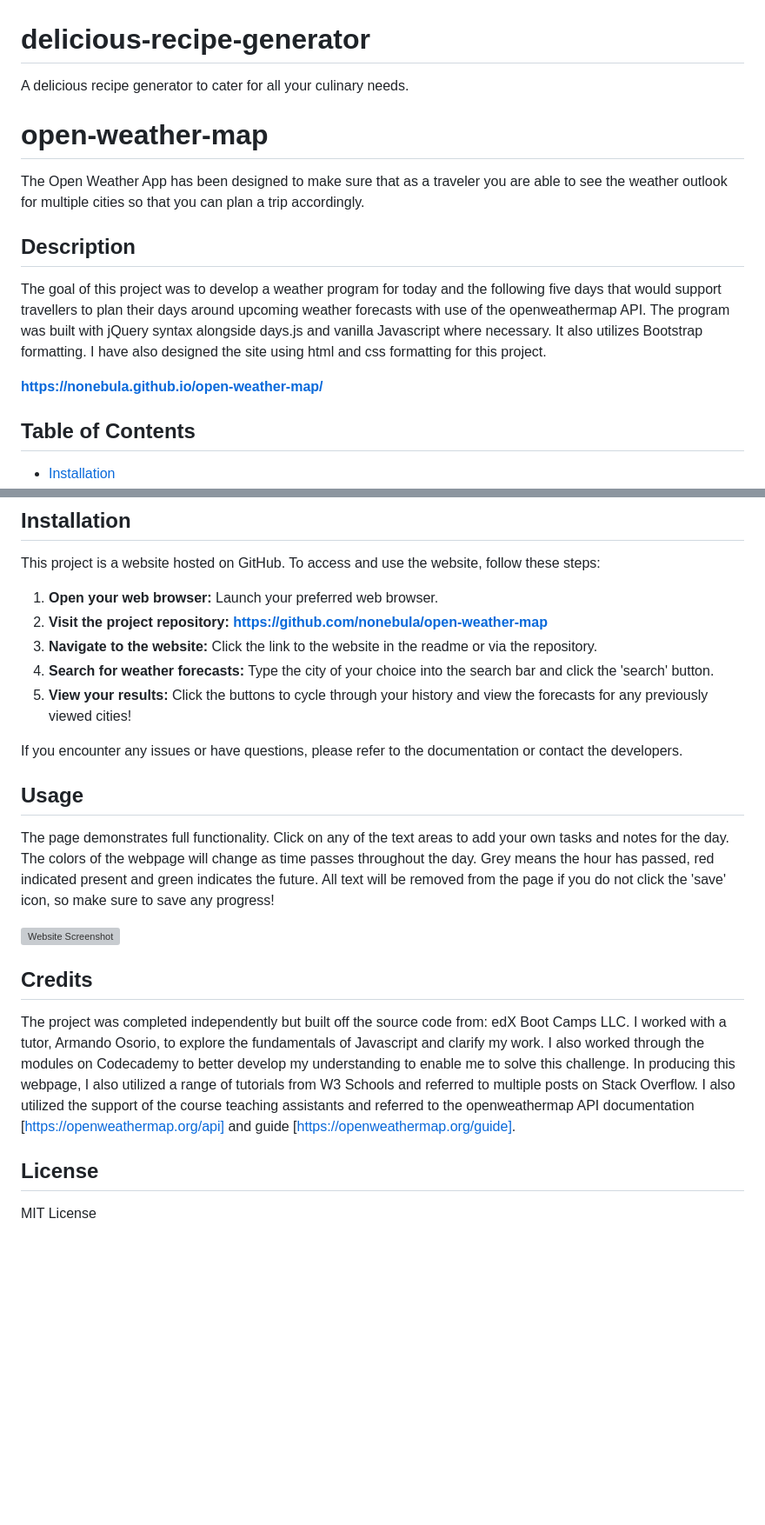
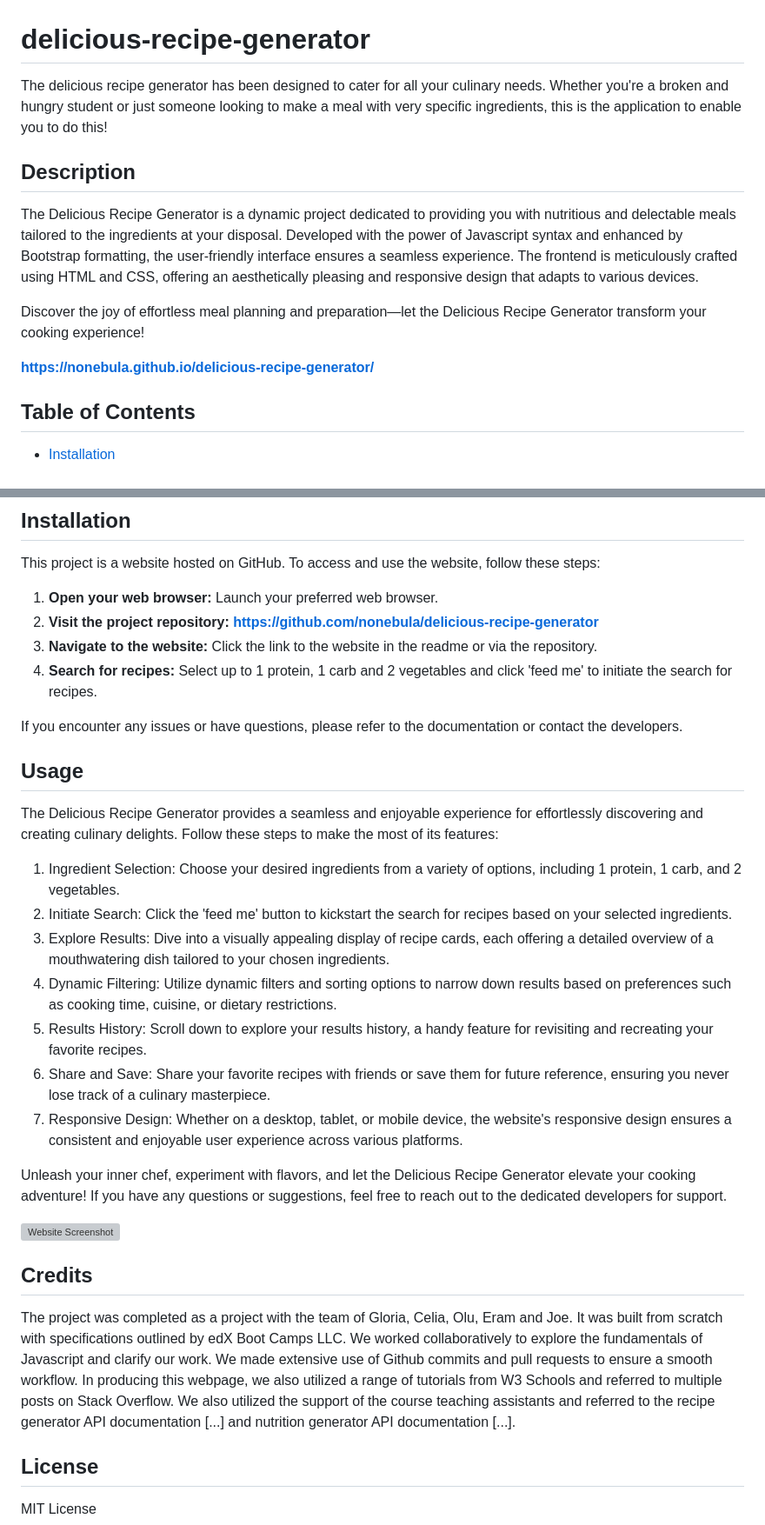
Before and after one commit to nonebula/delicious-recipe-generator, a Markdown page: README.md, 2 parts joined by grey strips. Shown: that part at 87% size. Rendered like a GitHub page; blank space fills up the shorter version; grey boxes are pictures that could not be loaded.

Commit message:
README file populated and filled in

```diff
--- a/README.md
+++ b/README.md
@@ -1,16 +1,12 @@
 # delicious-recipe-generator
-A delicious recipe generator to cater for all your culinary needs.
-
-# open-weather-map
-
-The Open Weather App has been designed to make sure that as a traveler you are able to see the weather outlook for multiple cities so that you can plan a trip accordingly.
+The delicious recipe generator has been designed to cater for all your culinary needs. Whether you're a broken and hungry student or just someone looking to make a meal with very specific ingredients, this is the application to enable you to do this!
 
 ## Description
-The goal of this project was to develop a weather program for today and the following five days that would support travellers to plan their days around upcoming weather forecasts with use of the openweathermap API. The program was built with jQuery syntax alongside days.js and vanilla Javascript where necessary. It also utilizes Bootstrap formatting. I have also designed the site using html and css formatting for this project.
+The Delicious Recipe Generator is a dynamic project dedicated to providing you with nutritious and delectable meals tailored to the ingredients at your disposal. Developed with the power of Javascript syntax and enhanced by Bootstrap formatting, the user-friendly interface ensures a seamless experience. The frontend is meticulously crafted using HTML and CSS, offering an aesthetically pleasing and responsive design that adapts to various devices.
 
-**https://nonebula.github.io/open-weather-map/**
+Discover the joy of effortless meal planning and preparation—let the Delicious Recipe Generator transform your cooking experience!
 
-
+**https://nonebula.github.io/delicious-recipe-generator/**
 
 ## Table of Contents
 
@@ -23,21 +19,30 @@ The goal of this project was to develop a weather program for today and the foll
 This project is a website hosted on GitHub. To access and use the website, follow these steps:
 
 1. **Open your web browser:** Launch your preferred web browser.
-2. **Visit the project repository:** **https://github.com/nonebula/open-weather-map**
+2. **Visit the project repository:** **https://github.com/nonebula/delicious-recipe-generator**
 3. **Navigate to the website:** Click the link to the website in the readme or via the repository.
-4. **Search for weather forecasts:** Type the city of your choice into the search bar and click the 'search' button.
-4. **View your results:** Click the buttons to cycle through your history and view the forecasts for any previously viewed cities!
+5. **Search for recipes:** Select up to 1 protein, 1 carb and 2 vegetables and click 'feed me' to initiate the search for recipes.
 
 If you encounter any issues or have questions, please refer to the documentation or contact the developers.
 
 ## Usage
-The page demonstrates full functionality. Click on any of the text areas to add your own tasks and notes for the day. The colors of the webpage will change as time passes throughout the day. Grey means the hour has passed, red indicated present and green indicates the future. All text will be removed from the page if you do not click the 'save' icon, so make sure to save any progress!
+The Delicious Recipe Generator provides a seamless and enjoyable experience for effortlessly discovering and creating culinary delights. Follow these steps to make the most of its features:
+
+1. Ingredient Selection: Choose your desired ingredients from a variety of options, including 1 protein, 1 carb, and 2 vegetables.
+2. Initiate Search: Click the 'feed me' button to kickstart the search for recipes based on your selected ingredients.
+3. Explore Results: Dive into a visually appealing display of recipe cards, each offering a detailed overview of a mouthwatering dish tailored to your chosen ingredients.
+4. Dynamic Filtering: Utilize dynamic filters and sorting options to narrow down results based on preferences such as cooking time, cuisine, or dietary restrictions.
+5. Results History: Scroll down to explore your results history, a handy feature for revisiting and recreating your favorite recipes.
+6. Share and Save: Share your favorite recipes with friends or save them for future reference, ensuring you never lose track of a culinary masterpiece.
+7. Responsive Design: Whether on a desktop, tablet, or mobile device, the website's responsive design ensures a consistent and enjoyable user experience across various platforms.
+
+Unleash your inner chef, experiment with flavors, and let the Delicious Recipe Generator elevate your cooking adventure! If you have any questions or suggestions, feel free to reach out to the dedicated developers for support.
 
 ![Website Screenshot](./assets/images/screenshot.png)
 
 ## Credits
 
-The project was completed independently but built off the source code from: edX Boot Camps LLC. I worked with a tutor, Armando Osorio, to explore the fundamentals of Javascript and clarify my work. I also worked through the modules on Codecademy to better develop my understanding to enable me to solve this challenge. In producing this webpage, I also utilized a range of tutorials from W3 Schools and referred to multiple posts on Stack Overflow. I also utilized the support of the course teaching assistants and referred to the openweathermap API documentation [https://openweathermap.org/api] and guide [https://openweathermap.org/guide].
+The project was completed as a project with the team of Gloria, Celia, Olu, Eram and Joe. It was built from scratch with specifications outlined by edX Boot Camps LLC. We worked collaboratively to explore the fundamentals of Javascript and clarify our work. We made extensive use of Github commits and pull requests to ensure a smooth workflow. In producing this webpage, we also utilized a range of tutorials from W3 Schools and referred to multiple posts on Stack Overflow. We also utilized the support of the course teaching assistants and referred to the recipe generator API documentation [...] and nutrition generator API documentation [...].
 
 ## License
 
```
